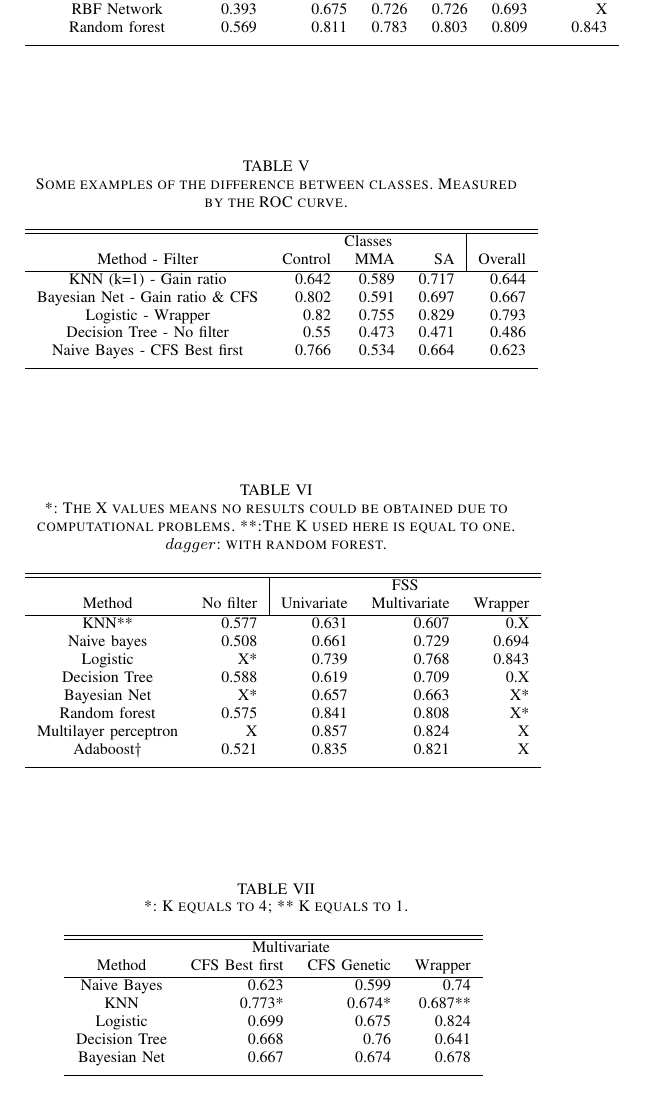
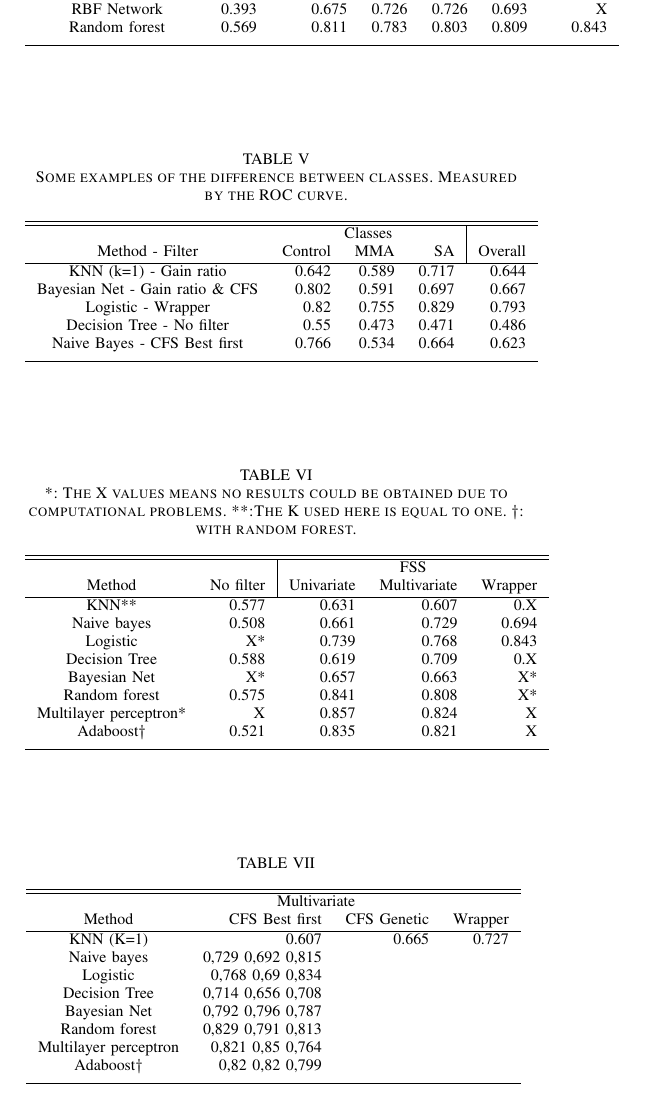
Before and after one commit to Pablo1990/MScBioinformatics, a LaTeX paper (MachineLearning/doc/doc.tex): part of page 4 of 4, cut so that both start at the same text. Compiled offline with pdfLaTeX.

Commit message:
tables results updated

```diff
--- a/MachineLearning/doc/doc.tex
+++ b/MachineLearning/doc/doc.tex
@@ -288,7 +288,7 @@ Another important thing which showed up with the output of the results was the c
 \subsection{GSE63142}
 
 \begin{table}[h]
-	\caption{*: The X values means no results could be obtained due to computational problems. **:The K used here is equal to one. $dagger$: with random forest.}
+	\caption{*: The X values means no results could be obtained due to computational problems. **:The K used here is equal to one. $\dagger$: with random forest.}
 	\centering
 	\begin{tabular}{c r r r r}
 		\hline\hline
@@ -302,7 +302,7 @@ Another important thing which showed up with the output of the results was the c
 		Decision Tree & 0.588 & 0.619 & 0.709 & 0.X\\
 		Bayesian Net & X* & 0.657 & 0.663 & X* \\
 		Random forest & 0.575 & 0.841 & 0.808 & X*\\
-		Multilayer perceptron & X & 0.857 & 0.824 & X\\
+		Multilayer perceptron* & X & 0.857 & 0.824 & X\\
 		Adaboost$\dagger$ & 0.521 & 0.835 & 0.821 & X\\ [1ex]
 		\hline
 	\end{tabular}
@@ -310,7 +310,7 @@ Another important thing which showed up with the output of the results was the c
 \end{table}
 
 \begin{table}[h]
-	\caption{*: K equals to 4; ** K equals to 1.}
+	\caption{}
 	\centering
 	\begin{tabular}{c r r r}
 		\hline\hline
@@ -318,11 +318,14 @@ Another important thing which showed up with the output of the results was the c
 		Method & CFS Best first & CFS Genetic & Wrapper\\ [0.2ex]
 		%heading
 		\hline
-		Naive Bayes & 0.623 & 0.599 & 0.74 \\
-		KNN & 0.773* & 0.674* & 0.687** \\
-		Logistic & 0.699 & 0.675 & 0.824 \\
-		Decision Tree & 0.668 & 0.76 & 0.641 \\
-		Bayesian Net & 0.667 & 0.674 & 0.678 \\ [1ex]
+		KNN (K=1) & 0.607 & 0.665 & 0.727 \\
+		Naive bayes & 0,729 0,692 0,815 \\
+		Logistic & 0,768 0,69 0,834 \\
+		Decision Tree & 0,714 0,656 0,708 \\
+		Bayesian Net & 0,792 0,796 0,787 \\
+		Random forest & 0,829 0,791 0,813\\
+		Multilayer perceptron & 0,821 0,85 0,764\\
+		Adaboost$\dagger$ & 0,82 0,82 0,799\\ [1ex]
 		\hline
 	\end{tabular}
 	\label{table:filteredResults63142}
```
Also changed, not shown: MachineLearning/doc/doc.tex (2 more changed lines).
